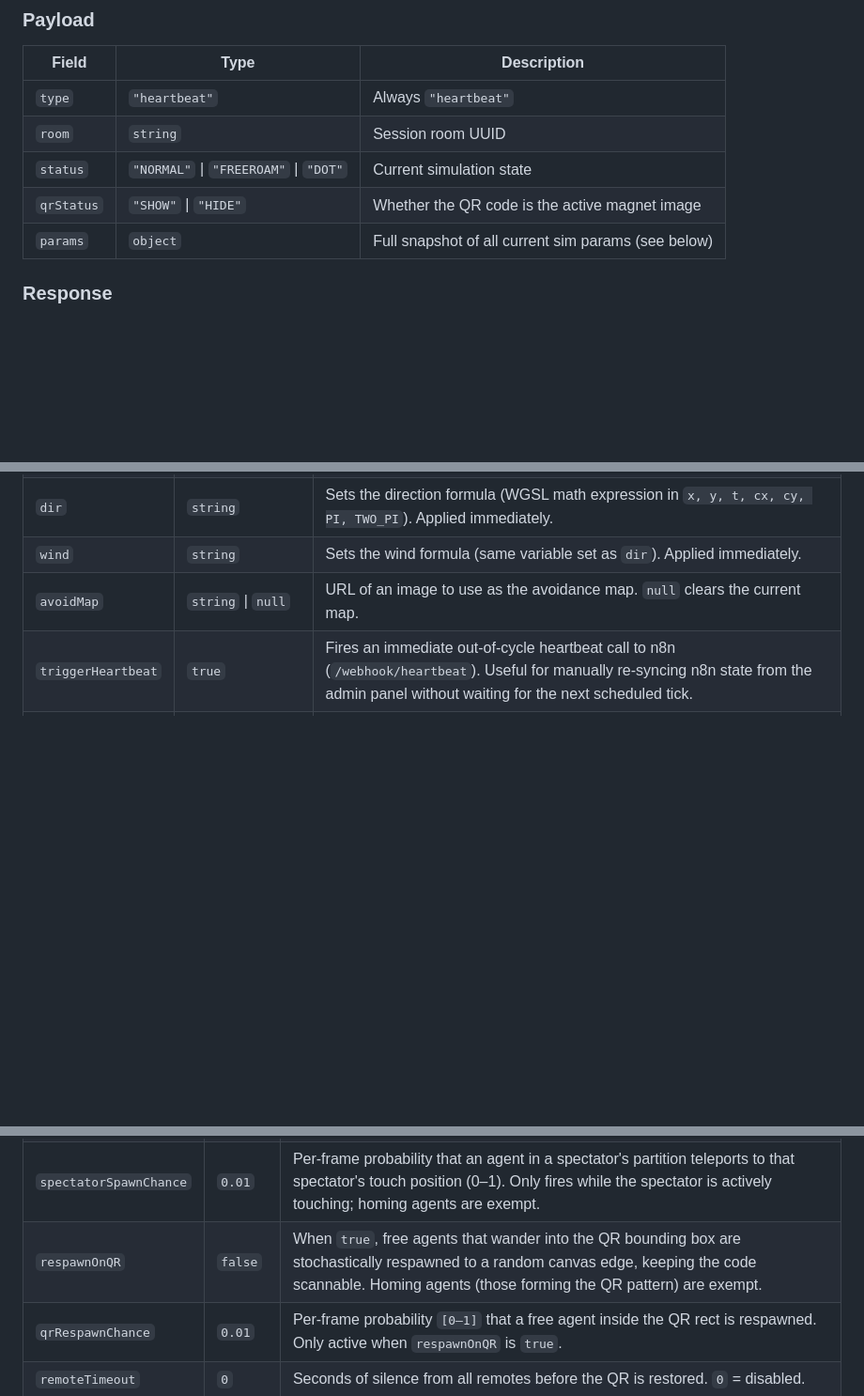
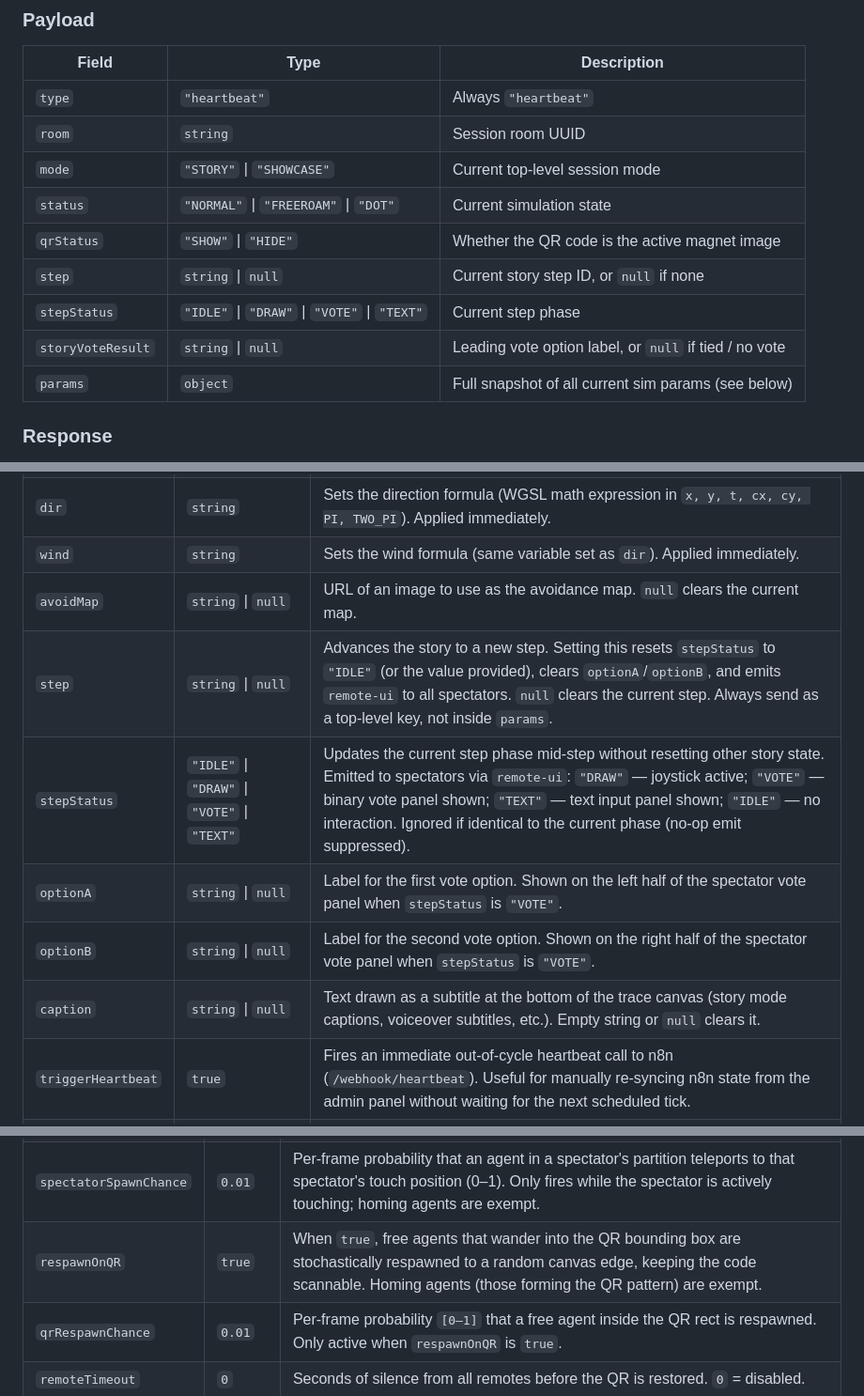
Before and after one commit to stubfx/HARMONY, a Markdown page: N8N_CONTROL.md, 3 parts joined by grey strips. Shown at 94% size. Drawn GitHub-style; blank space fills up the shorter version.

Commit message:
Docs: complete N8N_CONTROL.md update
- Fix respawnOnQR default: false → true
- Add step, stepStatus, optionA, optionB, caption to Named action flags
- Add qrOverlay param to Trace canvas section
- Fix remote text panel description: driven by stepStatus TEXT, not double-tap

```diff
--- a/N8N_CONTROL.md
+++ b/N8N_CONTROL.md
@@ -46,8 +46,12 @@ The sim sends this every `heartbeatInterval` seconds (default: 20 s). Use it to
 |-------|------|-------------|
 | `type` | `"heartbeat"` | Always `"heartbeat"` |
 | `room` | `string` | Session room UUID |
+| `mode` | `"STORY"` \| `"SHOWCASE"` | Current top-level session mode |
 | `status` | `"NORMAL"` \| `"FREEROAM"` \| `"DOT"` | Current simulation state |
 | `qrStatus` | `"SHOW"` \| `"HIDE"` | Whether the QR code is the active magnet image |
+| `step` | `string` \| `null` | Current story step ID, or `null` if none |
+| `stepStatus` | `"IDLE"` \| `"DRAW"` \| `"VOTE"` \| `"TEXT"` | Current step phase |
+| `storyVoteResult` | `string` \| `null` | Leading vote option label, or `null` if tied / no vote |
 | `params` | `object` | Full snapshot of all current sim params (see below) |
 
 ### Response
@@ -73,6 +77,11 @@ These keys trigger immediate side-effects and are **not** stored in `params`.
 | `dir` | `string` | Sets the direction formula (WGSL math expression in `x, y, t, cx, cy, PI, TWO_PI`). Applied immediately. |
 | `wind` | `string` | Sets the wind formula (same variable set as `dir`). Applied immediately. |
 | `avoidMap` | `string` \| `null` | URL of an image to use as the avoidance map. `null` clears the current map. |
+| `step` | `string` \| `null` | Advances the story to a new step. Setting this resets `stepStatus` to `"IDLE"` (or the value provided), clears `optionA`/`optionB`, and emits `remote-ui` to all spectators. `null` clears the current step. Always send as a top-level key, not inside `params`. |
+| `stepStatus` | `"IDLE"` \| `"DRAW"` \| `"VOTE"` \| `"TEXT"` | Updates the current step phase mid-step without resetting other story state. Emitted to spectators via `remote-ui`: `"DRAW"` — joystick active; `"VOTE"` — binary vote panel shown; `"TEXT"` — text input panel shown; `"IDLE"` — no interaction. Ignored if identical to the current phase (no-op emit suppressed). |
+| `optionA` | `string` \| `null` | Label for the first vote option. Shown on the left half of the spectator vote panel when `stepStatus` is `"VOTE"`. |
+| `optionB` | `string` \| `null` | Label for the second vote option. Shown on the right half of the spectator vote panel when `stepStatus` is `"VOTE"`. |
+| `caption` | `string` \| `null` | Text drawn as a subtitle at the bottom of the trace canvas (story mode captions, voiceover subtitles, etc.). Empty string or `null` clears it. |
 | `triggerHeartbeat` | `true` | Fires an immediate out-of-cycle heartbeat call to n8n (`/webhook/heartbeat`). Useful for manually re-syncing n8n state from the admin panel without waiting for the next scheduled tick. |
 | `audio` | `string` \| `null` | Base64-encoded audio for the **voiceover track** (plays once, then stops). Decoded and routed through the Web Audio analyser — drives particle brightness via RMS. `null` or `""` stops any running voiceover immediately. Absent key = no-op. |
 | `audiobg` | `string` \| `null` | Base64-encoded audio for the **background music track**. `null` or `""` stops and clears it immediately. Absent key = no-op. |
@@ -191,7 +201,7 @@ The trace canvas is always full-screen (scaled by `traceScale`). QR and user con
 | `maxSpectators` | `1` | Connected spectator count at which the QR is hidden. Used by n8n logic to decide when to call `showQR: false`. The sim does not act on this directly — n8n reads it from the heartbeat and acts accordingly. |
 | `spectatorAgentShare` | `100` | Percentage of agents (by index) that are assigned to spectators (0–100). The top `(100 − share)%` of agents always behave as pure sim agents — default color, formula/global wind, no joystick spawner — leaving them free to form trace images undisturbed. Changes take effect on the next frame with no re-seeding. |
 | `spectatorSpawnChance` | `0.01` | Per-frame probability that an agent in a spectator's partition teleports to that spectator's touch position (0–1). Only fires while the spectator is actively touching; homing agents are exempt. |
-| `respawnOnQR` | `false` | When `true`, free agents that wander into the QR bounding box are stochastically respawned to a random canvas edge, keeping the code scannable. Homing agents (those forming the QR pattern) are exempt. |
+| `respawnOnQR` | `true` | When `true`, free agents that wander into the QR bounding box are stochastically respawned to a random canvas edge, keeping the code scannable. Homing agents (those forming the QR pattern) are exempt. |
 | `qrRespawnChance` | `0.01` | Per-frame probability `[0–1]` that a free agent inside the QR rect is respawned. Only active when `respawnOnQR` is `true`. |
 | `remoteTimeout` | `0` | Seconds of silence from all remotes before the QR is restored. `0` = disabled. |
 | `clearDelay` | `0` | Seconds before auto-clearing user-submitted trace content. `0` = disabled. |
```
Also changed, not shown: other parts of N8N_CONTROL.md (+2 -1 lines).
